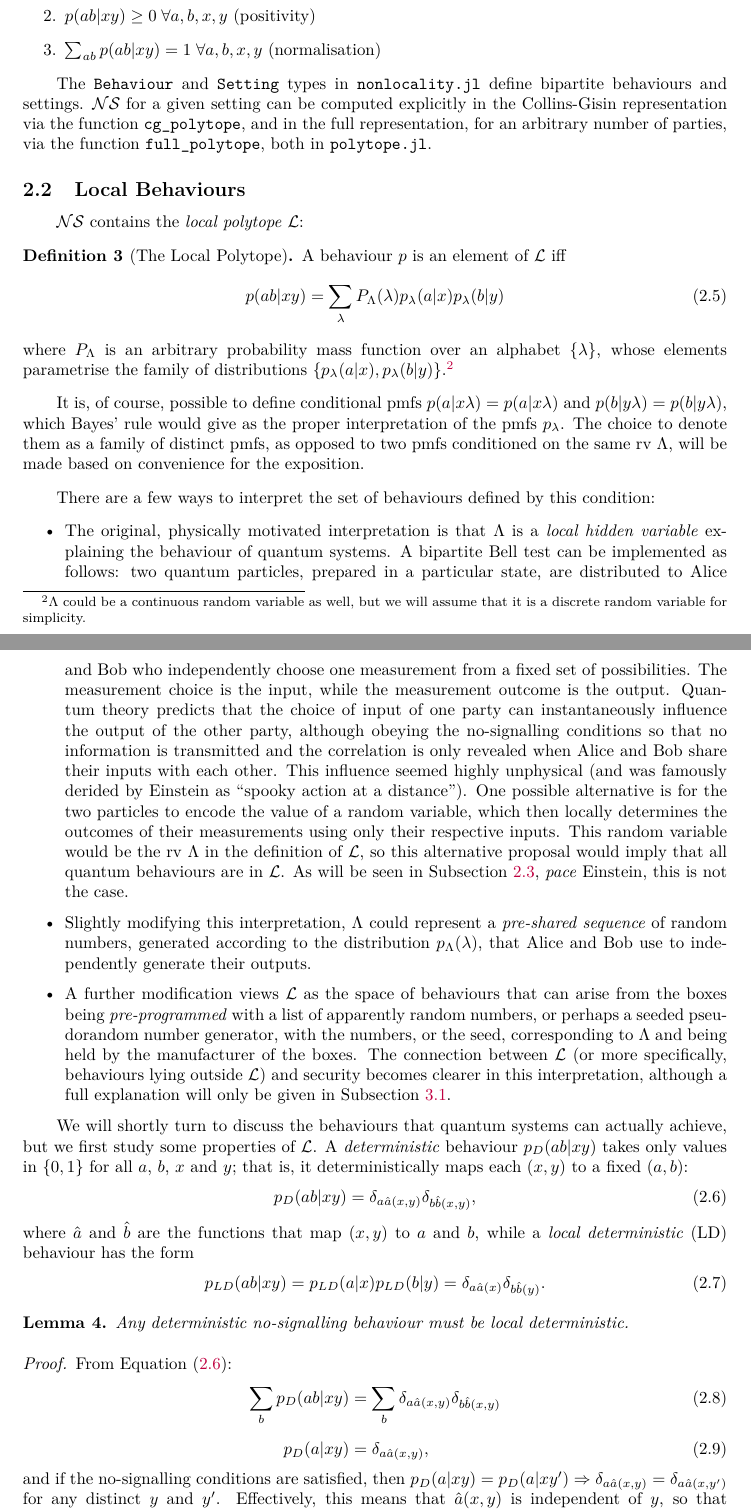
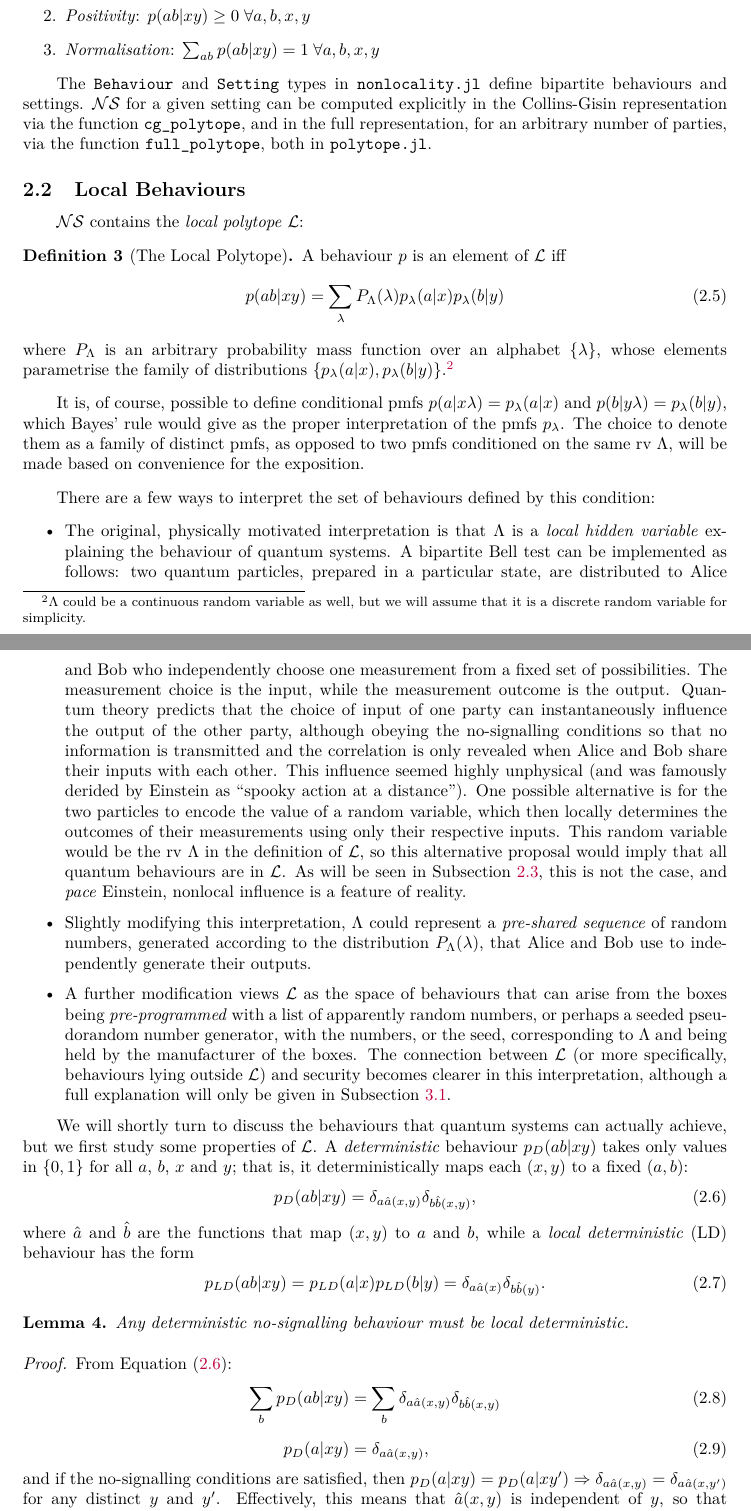
Before and after one commit to aquohn/diqkd-distillation, a LaTeX document (wiring/wiring.tex): two parts of pages 13 and 14 of 103, joined at a grey line, cut so that both start at the same text. Compiled offline with pdfLaTeX.

Commit message:
Edit down to Sec. 3

```diff
--- a/wiring/wiring.tex
+++ b/wiring/wiring.tex
@@ -544,5 +543,6 @@
-        \item \(p(ab|xy) \geq 0\;\forall a,b,x,y\) (positivity)
-        \item \(\sum_{ab} p(ab|xy) = 1\;\forall a,b,x,y\) (normalisation)
+        \item The \emph{no-signalling conditions} (\Cref{def:nscond})
+        \item \emph{Positivity}: \(p(ab|xy) \geq 0\;\forall a,b,x,y\)
+        \item \emph{Normalisation}: \(\sum_{ab} p(ab|xy) = 1\;\forall a,b,x,y\)
       \end{enumerate}
     \end{defn}
 
@@ -558,12 +558,12 @@
       \end{equation}
       where \(P_{\Lambda}\) is an arbitrary probability mass function over an alphabet \(\{\lambda\}\), whose elements parametrise the family of distributions \(\{p_{\lambda}(a|x), p_{\lambda}(b|y)\}\).\footnote{\(\Lambda\) could be a continuous random variable as well, but we will assume that it is a discrete random variable for simplicity.}
     \end{defn}
-    It is, of course, possible to define conditional pmfs \(p(a|x\lambda) = p(a|x\lambda)\) and \(p(b|y\lambda) = p(b|y\lambda)\), which Bayes' rule would give as the proper interpretation of the pmfs \(p_{\lambda}\). The choice to denote them as a family of distinct pmfs, as opposed to two pmfs conditioned on the same rv \(\Lambda\), will be made based on convenience for the exposition.
+    It is, of course, possible to define conditional pmfs \(p(a|x\lambda) = p_{\lambda}(a|x)\) and \(p(b|y\lambda) = p_{\lambda}(b|y)\), which Bayes' rule would give as the proper interpretation of the pmfs \(p_{\lambda}\). The choice to denote them as a family of distinct pmfs, as opposed to two pmfs conditioned on the same rv \(\Lambda\), will be made based on convenience for the exposition.
 
     There are a few ways to interpret the set of behaviours defined by this condition:
     \begin{itemize}
-      \item The original, physically motivated interpretation is that \(\Lambda\) is a \emph{local hidden variable} explaining the behaviour of quantum systems. A bipartite Bell test can be implemented as follows: two quantum particles, prepared in a particular state, are distributed to Alice and Bob who independently choose one measurement from a fixed set of possibilities. The measurement choice is the input, while the measurement outcome is the output. Quantum theory predicts that the choice of input of one party can instantaneously influence the output of the other party, although obeying the no-signalling conditions so that no information is transmitted and the correlation is only revealed when Alice and Bob share their inputs with each other. This influence seemed highly unphysical (and was famously derided by Einstein as ``spooky action at a distance''). One possible alternative is for the two particles to encode the value of a random variable, which then locally determines the outcomes of their measurements using only their respective inputs. This random variable would be the rv \(\Lambda\) in the definition of \(\Ls\), so this alternative proposal would imply that all quantum behaviours are in \(\Ls\). As will be seen in \Cref{sec:nl_Q}, \emph{pace} Einstein, this is not the case.
-      \item Slightly modifying this interpretation, \(\Lambda\) could represent a \emph{pre-shared sequence} of random numbers, generated according to the distribution \(p_{\Lambda}(\lambda)\), that Alice and Bob use to independently generate their outputs.
+      \item The original, physically motivated interpretation is that \(\Lambda\) is a \emph{local hidden variable} explaining the behaviour of quantum systems. A bipartite Bell test can be implemented as follows: two quantum particles, prepared in a particular state, are distributed to Alice and Bob who independently choose one measurement from a fixed set of possibilities. The measurement choice is the input, while the measurement outcome is the output. Quantum theory predicts that the choice of input of one party can instantaneously influence the output of the other party, although obeying the no-signalling conditions so that no information is transmitted and the correlation is only revealed when Alice and Bob share their inputs with each other. This influence seemed highly unphysical (and was famously derided by Einstein as ``spooky action at a distance''). One possible alternative is for the two particles to encode the value of a random variable, which then locally determines the outcomes of their measurements using only their respective inputs. This random variable would be the rv \(\Lambda\) in the definition of \(\Ls\), so this alternative proposal would imply that all quantum behaviours are in \(\Ls\). As will be seen in \Cref{sec:nl_Q}, this is not the case, and \emph{pace} Einstein, nonlocal influence is a feature of reality.
+      \item Slightly modifying this interpretation, \(\Lambda\) could represent a \emph{pre-shared sequence} of random numbers, generated according to the distribution \(P_{\Lambda}(\lambda)\), that Alice and Bob use to independently generate their outputs.
       \item A further modification views \(\Ls\) as the space of behaviours that can arise from the boxes being \emph{pre-programmed} with a list of apparently random numbers, or perhaps a seeded pseudorandom number generator, with the numbers, or the seed, corresponding to \(\Lambda\) and being held by the manufacturer of the boxes. The connection between \(\Ls\) (or more specifically, behaviours lying outside \(\Ls\)) and security becomes clearer in this interpretation, although a full explanation will only be given in \Cref{sec:diqkd_di}.
     \end{itemize}
 
@@ -585,7 +585,7 @@
         \sum_b p_D(ab|xy) &= \sum_b \delta_{a\hat{a}(x,y)}\delta_{b\hat{b}(x,y)} \\
         p_D(a|xy) &= \delta_{a\hat{a}(x,y)},
       \end{align}
-      and if the no-signalling conditions are satisfied, then \(p_D(a|xy) = p_D(a|xy') \Rightarrow \delta_{a\hat{a}(x,y)} = \delta_{a\hat{a}(x,y')}\) for any distinct \(y\) and \(y'\). Effectively, this means that \(\hat{a}(x,y)\) is independent of \(y\), so that \(p_D(a|xy) = p_D(a|x)\) for all \(y\). The same argument can be given for \(y\) with the sum over \(a\), so that \(p_D(b|y) = \delta_{b\hat{b}(x,y)}\), and therefore \(p_D(ab|xy) = p_D(a|x)p_D(b|y)\).
+      and if the no-signalling conditions are satisfied, then \(p_D(a|xy) = p_D(a|xy') \Rightarrow \delta_{a\hat{a}(x,y)} = \delta_{a\hat{a}(x,y')}\) for any distinct \(y\) and \(y'\). Effectively, this means that \(\hat{a}(x,y)\) is independent of \(y\), so that \(p_D(a|xy) = p_D(a|x) = \delta_{a\hat{a}(x,y)}\) for all \(y\). The same argument can be given for \(y\) with the sum over \(a\), so that \(p_D(b|y) = \delta_{b\hat{b}(x,y)}\), and therefore \(p_D(ab|xy) = p_D(a|x)p_D(b|y)\).
     \end{proof}
 
     \begin{theorem}[Fine's Theorem~\cite{FineThm}]
```
Also changed, not shown: wiring/wiring.tex (19 more changed lines).
